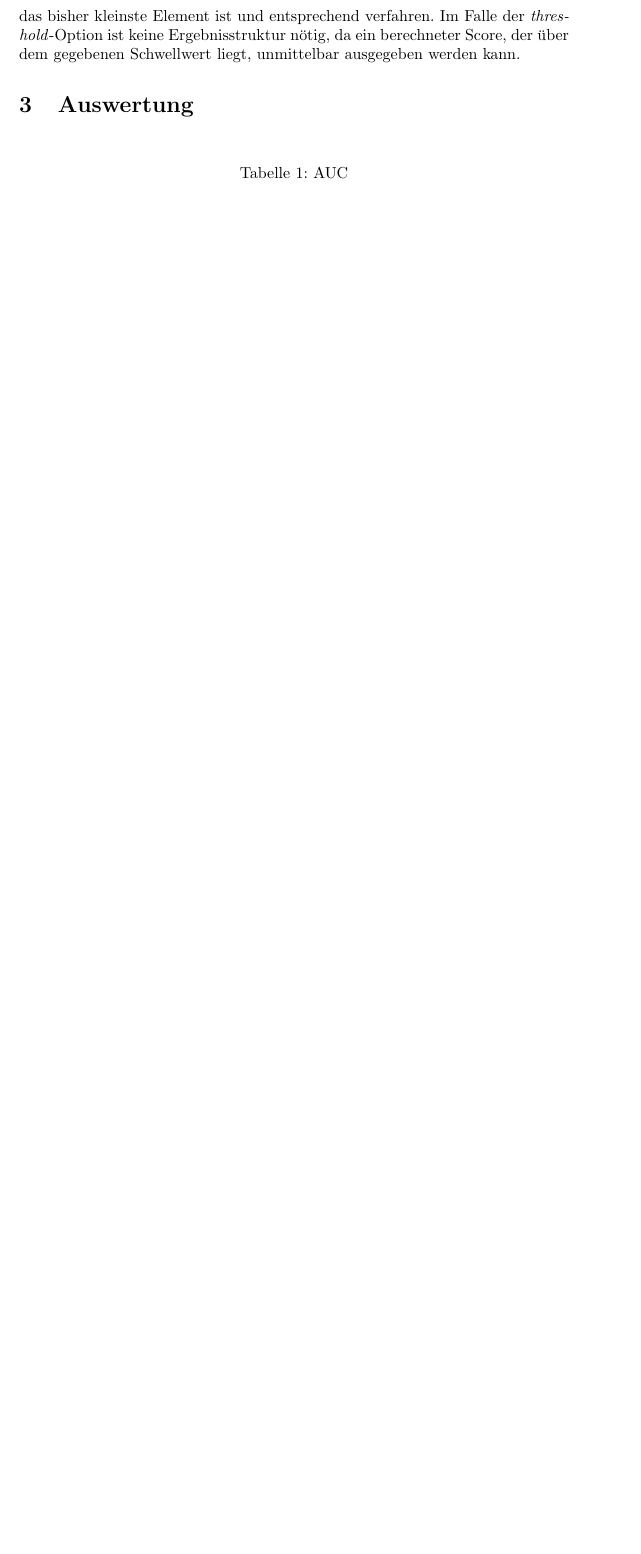
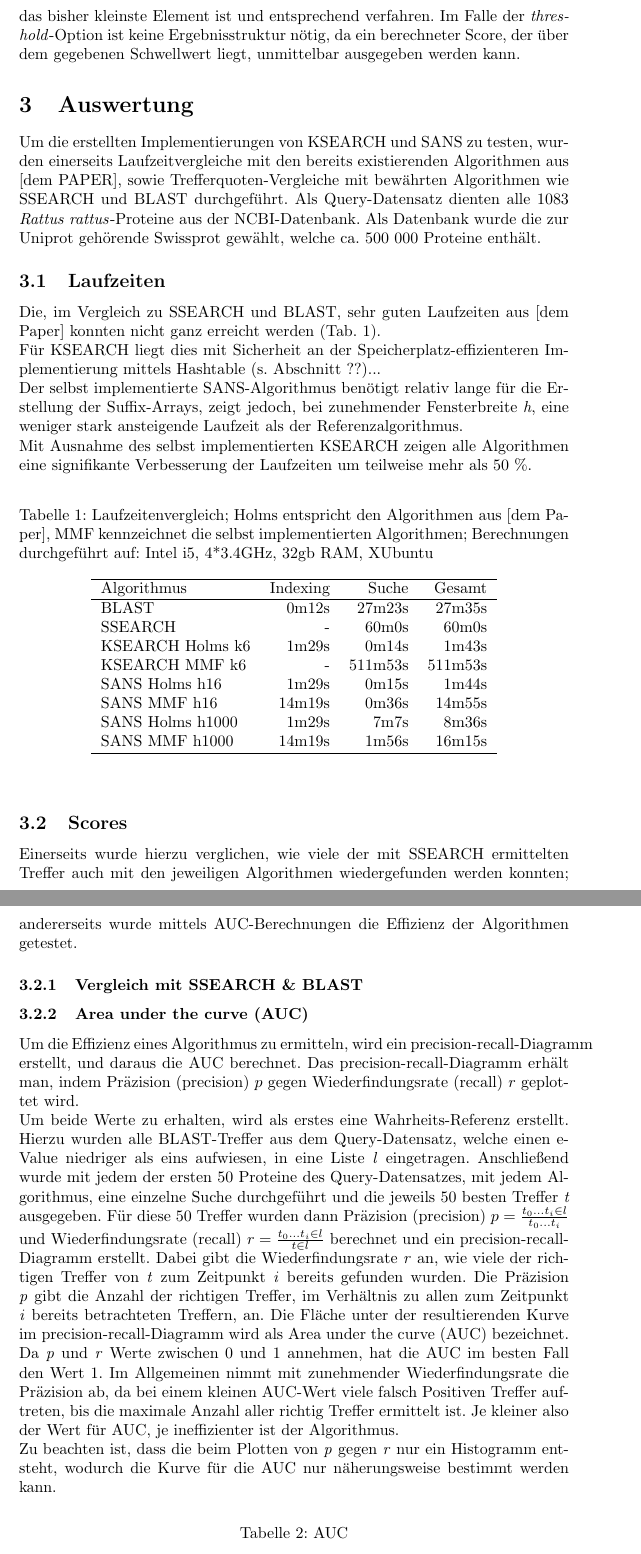
Before and after one commit to kowsky/ProjektPraes, a LaTeX paper (ausarbeitung.tex): part of page 7 of 7 before the commit and two parts of pages 7 and 8 of 9 after it, the two joined at a grey line, cut so that both start at the same text, the shorter picture padded with empty space. Compiled offline with pdfLaTeX.

Commit message:
was gemacht

```diff
--- a/ausarbeitung.tex
+++ b/ausarbeitung.tex
@@ -154,7 +154,40 @@ da ein berechneter Score, der über dem gegebenen Schwellwert liegt, unmittelbar
 
 \section{Auswertung}
 
+Um die erstellten Implementierungen von KSEARCH und SANS zu testen, wurden einerseits Laufzeitvergleiche mit den bereits existierenden Algorithmen aus [dem PAPER], sowie Trefferquoten-Vergleiche mit bewährten Algorithmen wie SSEARCH und BLAST durchgeführt. Als Query-Datensatz dienten alle 1083 \textit{Rattus rattus}-Proteine aus der NCBI-Datenbank. Als Datenbank wurde die zur Uniprot gehörende Swissprot gewählt, welche ca. 500 000 Proteine enthält.
 
+\subsection{Laufzeiten}
+
+Die, im Vergleich zu SSEARCH und BLAST, sehr guten Laufzeiten aus [dem Paper] konnten nicht ganz erreicht werden (Tab. 1).\\Für KSEARCH liegt dies mit Sicherheit an der Speicherplatz-effizienteren Implementierung mittels Hashtable (s. Abschnitt ??)...\\Der selbst implementierte SANS-Algorithmus benötigt relativ lange für die Erstellung der Suffix-Arrays, zeigt jedoch, bei zunehmender Fensterbreite \textit h, eine weniger stark ansteigende Laufzeit als der Referenzalgorithmus.\\Mit Ausnahme des selbst implementierten KSEARCH zeigen alle Algorithmen eine signifikante Verbesserung der Laufzeiten um teilweise mehr als 50 \%.
+  \begin{table}[h]
+    \caption{Laufzeitenvergleich; Holms entspricht den Algorithmen aus [dem Paper], MMF kennzeichnet die selbst implementierten Algorithmen; Berechnungen durchgeführt auf: Intel i5, 4*3.4GHz, 32gb RAM, XUbuntu}
+    \begin{center}
+    \begin{tabular}{lrrr}
+    \hline
+    Algorithmus & Indexing & Suche & Gesamt\\
+    \hline
+    BLAST & 0m12s & 27m23s & 27m35s\\
+    SSEARCH & - & 60m0s & 60m0s\\
+    KSEARCH Holms k6 & 1m29s & 0m14s & 1m43s\\
+    KSEARCH MMF k6 & -  & 511m53s & 511m53s\\
+    SANS Holms h16 & 1m29s &  0m15s & 1m44s\\
+    SANS MMF  h16 & 14m19s & 0m36s & 14m55s\\
+    SANS Holms h1000 & 1m29s & 7m7s & 8m36s\\
+    SANS MMF  h1000 & 14m19s & 1m56s & 16m15s\\
+    \hline
+    \end{tabular}
+    \end{center}
+  \end{table}
+
+\subsection{Scores}
+
+Einerseits wurde hierzu verglichen, wie viele der mit SSEARCH ermittelten Treffer auch mit den jeweiligen Algorithmen wiedergefunden werden konnten; andererseits wurde mittels AUC-Berechnungen die Effizienz der Algorithmen getestet.
+
+\subsubsection{Vergleich mit SSEARCH \& BLAST}
+
+\subsubsection{Area under the curve (AUC)}
+
+Um die Effizienz eines Algorithmus zu ermitteln, wird ein precision-recall-Diagramm erstellt, und daraus die AUC berechnet. Das precision-recall-Diagramm erhält man, indem Präzision (precision) $p$ gegen Wiederfindungsrate (recall) $r$ geplottet wird.\\ Um beide Werte zu erhalten, wird als erstes eine Wahrheits-Referenz erstellt. Hierzu wurden alle BLAST-Treffer aus dem Query-Datensatz, welche einen e-Value niedriger als eins aufwiesen, in eine Liste \textit l eingetragen. Anschließend wurde mit jedem der ersten 50 Proteine des Query-Datensatzes, mit jedem Algorithmus, eine einzelne Suche durchgeführt und die jeweils 50 besten Treffer \textit t ausgegeben. Für diese 50 Treffer wurden dann Präzision (precision) $p = \frac{t_0 ... t_i \in l}{t_0 ... t_i}$ und Wiederfindungsrate (recall) $r = \frac {t_0 ... t_i \in l}{t \in l}$ berechnet und ein precision-recall-Diagramm erstellt. Dabei gibt die Wiederfindungsrate \textit r an, wie viele der richtigen Treffer von \textit t zum Zeitpunkt \textit i bereits gefunden wurden. Die Präzision \textit p gibt die Anzahl der richtigen Treffer, im Verhältnis zu allen zum Zeitpunkt \textit i bereits betrachteten Treffern, an. Die Fläche unter der resultierenden Kurve im precision-recall-Diagramm wird als Area under the curve (AUC) bezeichnet. Da \textit p und \textit r Werte zwischen 0 und 1 annehmen, hat die AUC im besten Fall den Wert 1. Im Allgemeinen nimmt mit zunehmender Wiederfindungsrate die Präzision ab, da bei einem kleinen AUC-Wert viele falsch Positiven Treffer auftreten, bis die maximale Anzahl aller richtig Treffer ermittelt ist. Je kleiner also der Wert für AUC, je ineffizienter ist der Algorithmus.\\Zu beachten ist, dass die beim Plotten von \textit p gegen \textit r nur ein Histogramm entsteht, wodurch die Kurve für die AUC nur näherungsweise bestimmt werden kann.
   \begin{table}[h]
     \caption{AUC}
     \begin{center}
```
Also changed, not shown: ausarbeitung.tex (15 more changed lines).
